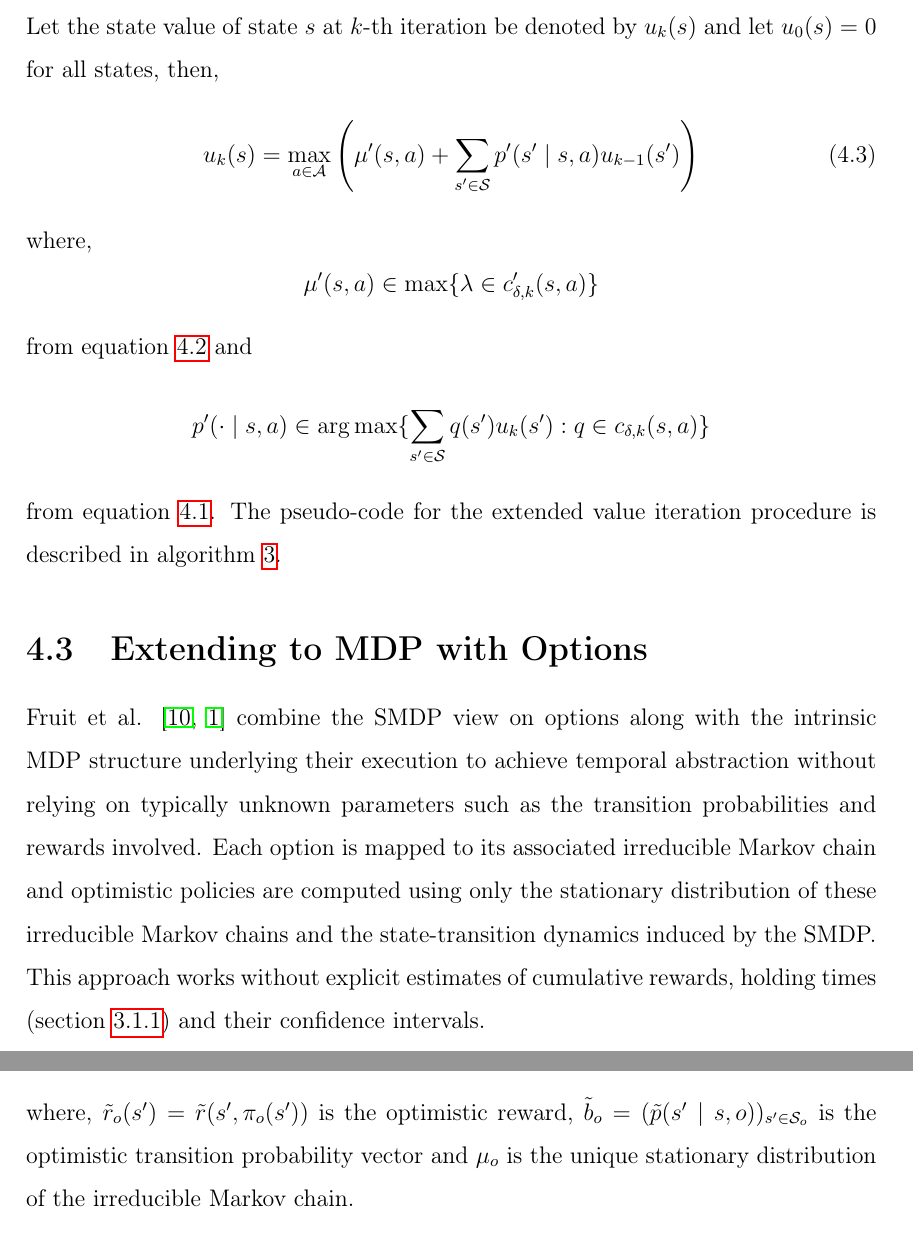
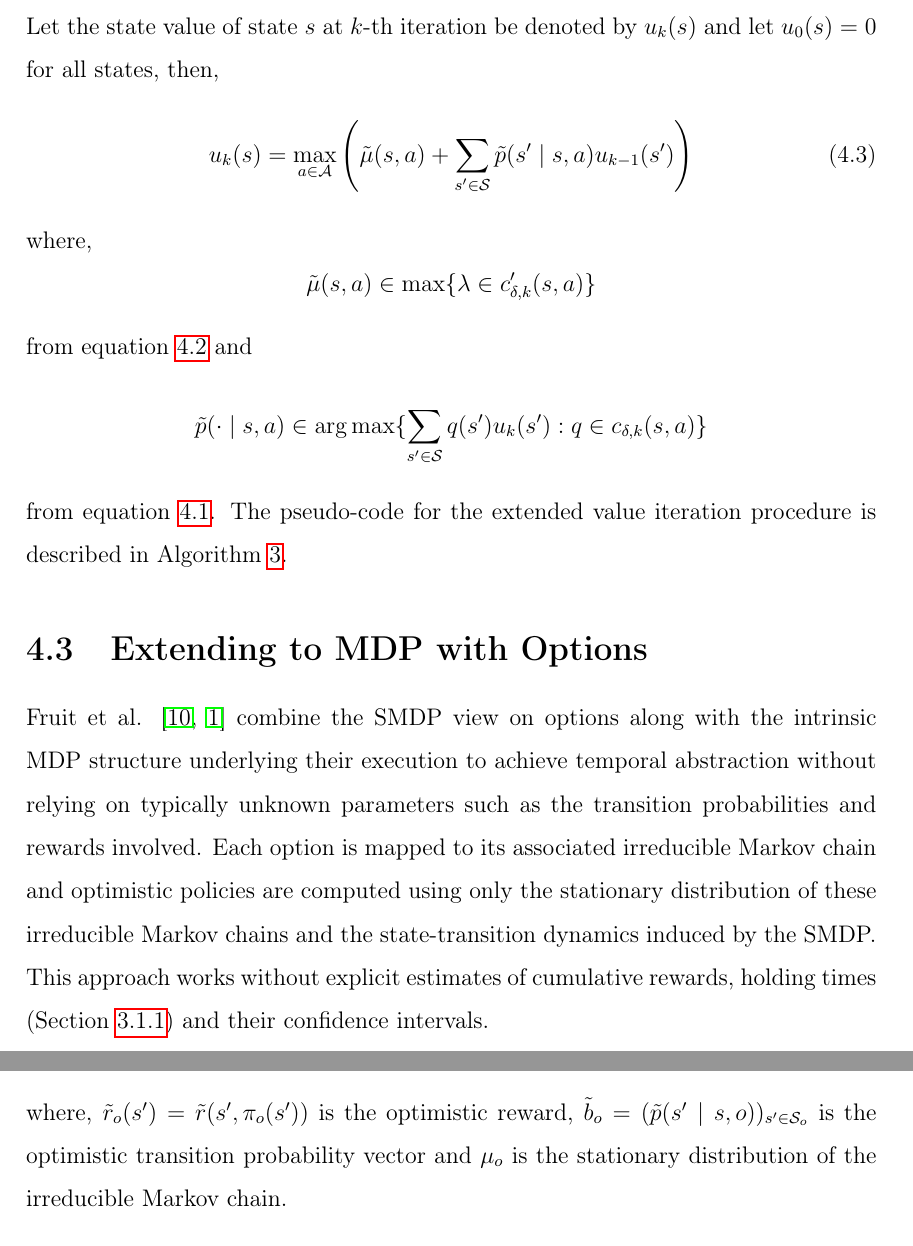
Before and after one commit to say4n/masters-thesis, a LaTeX thesis (MasterThesis.tex, which reads algorithm/algorithm.tex): two parts of pages 28 and 32 of 66, joined at a grey line, cut so that both start at the same text. Compiled offline with pdfLaTeX.

Commit message:
Addresses Prof. Anders' suggestions on chapter 4.

```diff
--- a/algorithm/algorithm.tex
+++ b/algorithm/algorithm.tex
@@ -97,14 +97,14 @@ Extended Value Iteration (EVI) is used to that end.
 
 Let the state value of state $s$ at $k$-th iteration be denoted by $u_k(s)$ and let $u_0(s) = 0$ for all states, then,
 \begin{equation}
-    u_k(s) = \max_{a \in \mathcal{A}} \left( \mu^\prime(s,a) + \sum_{s^\prime \in \mathcal{S}} {p^\prime(s^\prime \mid s, a) u_{k-1}(s^\prime)} \right)
+    u_k(s) = \max_{a \in \mathcal{A}} \left( \tilde{\mu}(s,a) + \sum_{s^\prime \in \mathcal{S}} {\tilde{p}(s^\prime \mid s, a) u_{k-1}(s^\prime)} \right)
 \end{equation}
 where,
-$$\mu^\prime(s,a) \in \max \{ \lambda \in c^\prime_{\delta, k} (s,a) \}$$
+$$\tilde{\mu}(s,a) \in \max \{ \lambda \in c^\prime_{\delta, k} (s,a) \}$$
 from equation \ref{eq:ci_r} and
-$$p^\prime(\cdot \mid s, a) \in \arg\max \{ \sum_{s^\prime \in \mathcal{S}} {q(s^\prime) u_k(s^\prime) : q \in c_{\delta, k} (s,a)} \}$$
+$$\tilde{p}(\cdot \mid s, a) \in \arg\max \{ \sum_{s^\prime \in \mathcal{S}} {q(s^\prime) u_k(s^\prime) : q \in c_{\delta, k} (s,a)} \}$$
 from equation  \ref{eq:ci_p}.
-The pseudo-code for the extended value iteration procedure is described in algorithm \ref{alg:evi}.
+The pseudo-code for the extended value iteration procedure is described in Algorithm \ref{alg:evi}.
 
 \begin{algorithm}
 \caption{Extended Value Iteration}\label{alg:evi}
@@ -142,7 +142,7 @@ The pseudo-code for the extended value iteration procedure is described in algor
 
 Fruit et al. \cite{fruit_exploration--exploitation_2017, fruit_regret_2017} combine the SMDP view on options along with the intrinsic MDP structure underlying their execution to achieve temporal abstraction without relying on typically unknown parameters such as the transition probabilities and rewards involved.
 Each option is mapped to its associated irreducible Markov chain and optimistic policies are computed using only the stationary distribution of these irreducible Markov chains and the state-transition dynamics induced by the SMDP.
-This approach works without explicit estimates of cumulative rewards, holding times (section \ref{sec:holding_time}) and their confidence intervals.
+This approach works without explicit estimates of cumulative rewards, holding times (Section \ref{sec:holding_time}) and their confidence intervals.
 
 \begin{assumption}
 \label{asm:option}
@@ -225,7 +225,7 @@ The optimistic optimality equation is defined by Fruit et al. \cite{fruit_regret
     \tilde{\rho}^* = \max_{o \in \mathcal{S}} \left\{ \max_{\tilde{\mu}_o, \tilde{r}_o} \left\{ \sum_{s^\prime \in \mathcal{S}_o} \tilde{r}_o(s^\prime) \tilde{\mu}_o(s^\prime) + \tilde{\mu}_o(s) \left( \max_{\tilde{b}_o}\left\{ \tilde{b}_o^\top \tilde{u}^* \right\} - \tilde{u}^*(s) \right)  \right\} \right\}
 \end{equation}
 
-where, $ \tilde{r}_o(s^\prime) =  \tilde{r}(s^\prime, \pi_o(s^\prime))$ is the optimistic reward, $\tilde{b}_o = (\tilde{p}(s^\prime \mid s, o))_{s^\prime \in \mathcal{S}_o}$ is the optimistic transition probability vector and $\mu_o$ is the unique stationary distribution of the irreducible Markov chain.
+where, $ \tilde{r}_o(s^\prime) =  \tilde{r}(s^\prime, \pi_o(s^\prime))$ is the optimistic reward, $\tilde{b}_o = (\tilde{p}(s^\prime \mid s, o))_{s^\prime \in \mathcal{S}_o}$ is the optimistic transition probability vector and $\mu_o$ is the stationary distribution of the irreducible Markov chain.
 
 To obtain an approximation of equation \ref{eqn:fruit5}, starting from an estimate $u_0(s) = 0$ Fruit et al. define an iterative update rule described as follows
 
```
Also changed, not shown: experimentation/experimentation.tex (+5 -5 lines), methodology/methodology.tex (+1 -1 lines), rl/rl.tex (+2 -2 lines), algorithm/algorithm.tex (4 more changed lines).
